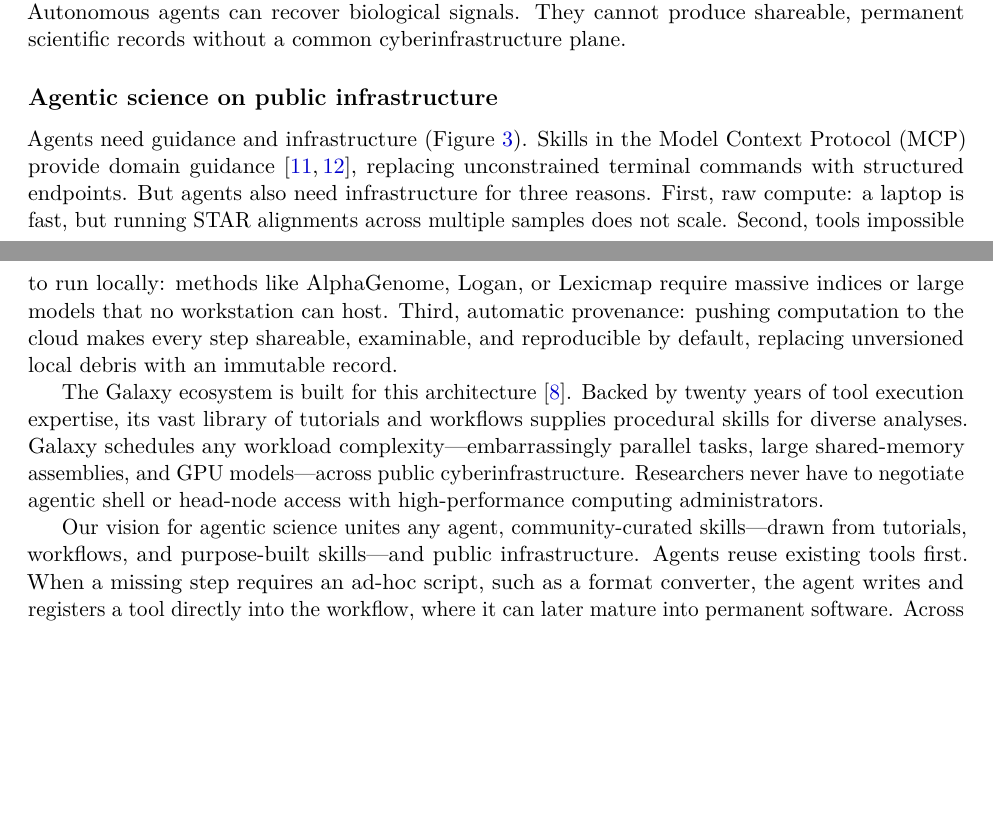
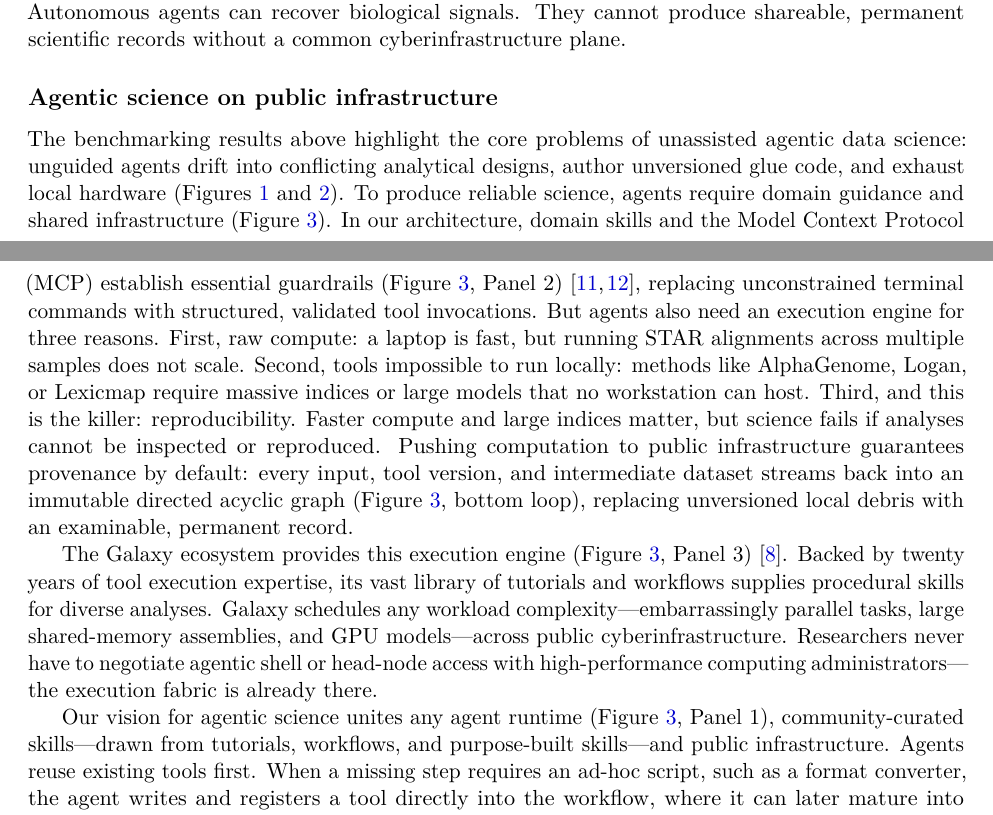
Before and after one commit to nekrut/orbit-paper, a LaTeX paper (manuscript/manuscript_v2.tex): two parts of pages 3 and 6 of 27, joined at a grey line, cut so that both start at the same text, the shorter picture padded with empty space. Compiled offline with pdfLaTeX.

Commit message:
Integrate Section 2.3 with Figure 3 panels, add benchmarking bridge, and emphasize reproducibility as the killer

```diff
--- a/manuscript/manuscript_v2.tex
+++ b/manuscript/manuscript_v2.tex
@@ -89,11 +89,11 @@ Estimated differential expression effect sizes ($\log_2\text{FC}$ and 95\% confi
 
 \subsection{Agentic science on public infrastructure}
 
-Agents need guidance and infrastructure (Figure~\ref{fig:architecture}). Skills in the Model Context Protocol (MCP) provide domain guidance \cite{galaxymcp2026, galaxyskills2026}, replacing unconstrained terminal commands with structured endpoints. But agents also need infrastructure for three reasons. First, raw compute: a laptop is fast, but running STAR alignments across multiple samples does not scale. Second, tools impossible to run locally: methods like AlphaGenome, Logan, or Lexicmap require massive indices or large models that no workstation can host. Third, automatic provenance: pushing computation to the cloud makes every step shareable, examinable, and reproducible by default, replacing unversioned local debris with an immutable record.
+The benchmarking results above highlight the core problems of unassisted agentic data science: unguided agents drift into conflicting analytical designs, author unversioned glue code, and exhaust local hardware (Figures~\ref{fig:agent_trajectories} and~\ref{fig:agent_execution}). To produce reliable science, agents require domain guidance and shared infrastructure (Figure~\ref{fig:architecture}). In our architecture, domain skills and the Model Context Protocol (MCP) establish essential guardrails (Figure~\ref{fig:architecture}, Panel 2) \cite{galaxymcp2026, galaxyskills2026}, replacing unconstrained terminal commands with structured, validated tool invocations. But agents also need an execution engine for three reasons. First, raw compute: a laptop is fast, but running STAR alignments across multiple samples does not scale. Second, tools impossible to run locally: methods like AlphaGenome, Logan, or Lexicmap require massive indices or large models that no workstation can host. Third, and this is the killer: reproducibility. Faster compute and large indices matter, but science fails if analyses cannot be inspected or reproduced. Pushing computation to public infrastructure guarantees provenance by default: every input, tool version, and intermediate dataset streams back into an immutable directed acyclic graph (Figure~\ref{fig:architecture}, bottom loop), replacing unversioned local debris with an examinable, permanent record.
 
-The Galaxy ecosystem is built for this architecture \cite{galaxy2024}. Backed by twenty years of tool execution expertise, its vast library of tutorials and workflows supplies procedural skills for diverse analyses. Galaxy schedules any workload complexity---embarrassingly parallel tasks, large shared-memory assemblies, and GPU models---across public cyberinfrastructure. Researchers never have to negotiate agentic shell or head-node access with high-performance computing administrators.
+The Galaxy ecosystem provides this execution engine (Figure~\ref{fig:architecture}, Panel 3) \cite{galaxy2024}. Backed by twenty years of tool execution expertise, its vast library of tutorials and workflows supplies procedural skills for diverse analyses. Galaxy schedules any workload complexity---embarrassingly parallel tasks, large shared-memory assemblies, and GPU models---across public cyberinfrastructure. Researchers never have to negotiate agentic shell or head-node access with high-performance computing administrators---the execution fabric is already there.
 
-Our vision for agentic science unites any agent, community-curated skills---drawn from tutorials, workflows, and purpose-built skills---and public infrastructure. Agents reuse existing tools first. When a missing step requires an ad-hoc script, such as a format converter, the agent writes and registers a tool directly into the workflow, where it can later mature into permanent software. Across thousands of users and hundreds of thousands of analyses, recurring patterns surface to form a community cloud of tools.
+Our vision for agentic science unites any agent runtime (Figure~\ref{fig:architecture}, Panel 1), community-curated skills---drawn from tutorials, workflows, and purpose-built skills---and public infrastructure. Agents reuse existing tools first. When a missing step requires an ad-hoc script, such as a format converter, the agent writes and registers a tool directly into the workflow, where it can later mature into permanent software. Across thousands of users and hundreds of thousands of analyses, recurring patterns surface to form a community cloud of tools.
 
 What we propose is agentic science on public infrastructure via community-curated resources. It replaces random agentic scribbles in local environments with mature, adult science. In the rest of this paper, we show how this works.
 
```
Also changed, not shown: manuscript/manuscript_v2.md (+3 -3 lines), 1 other file.
